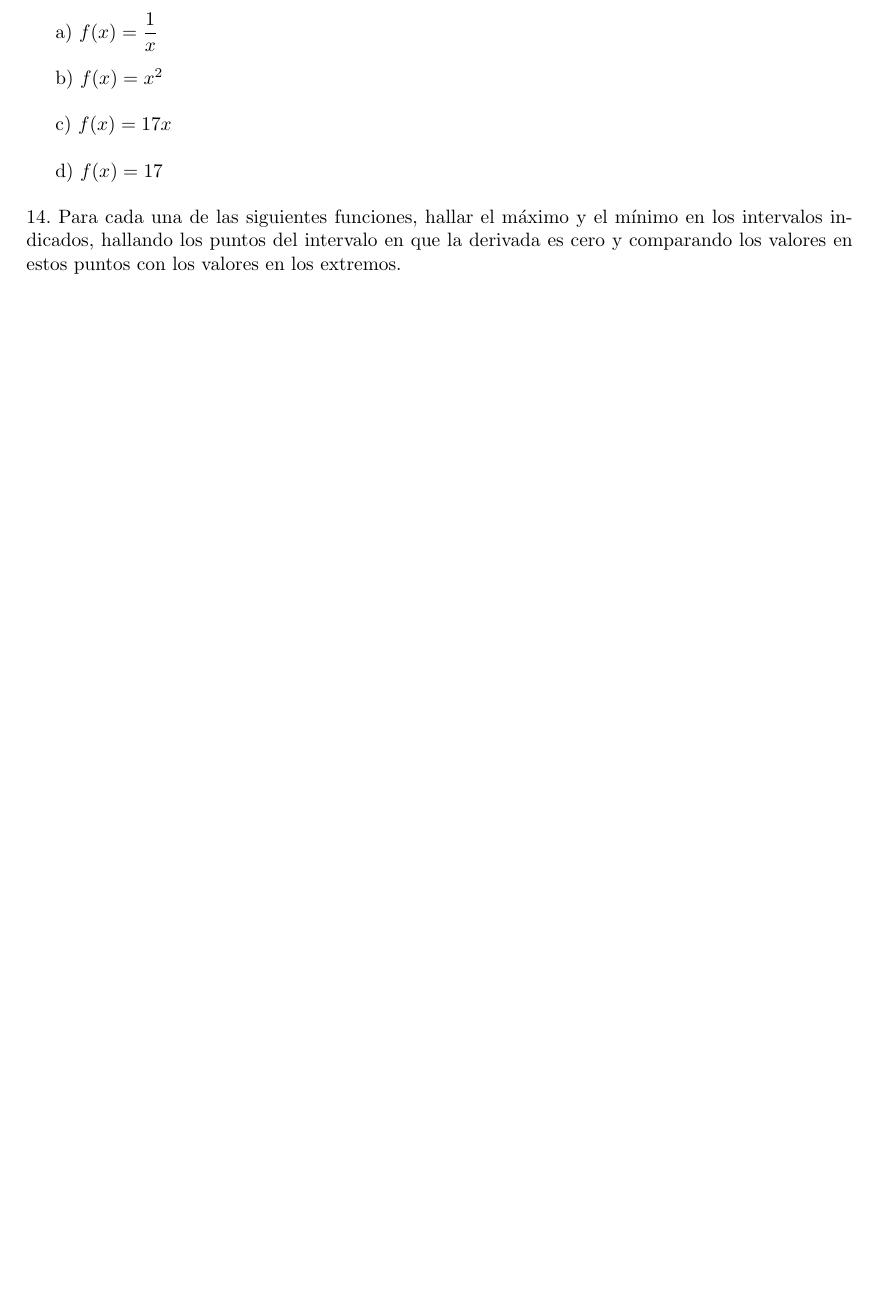
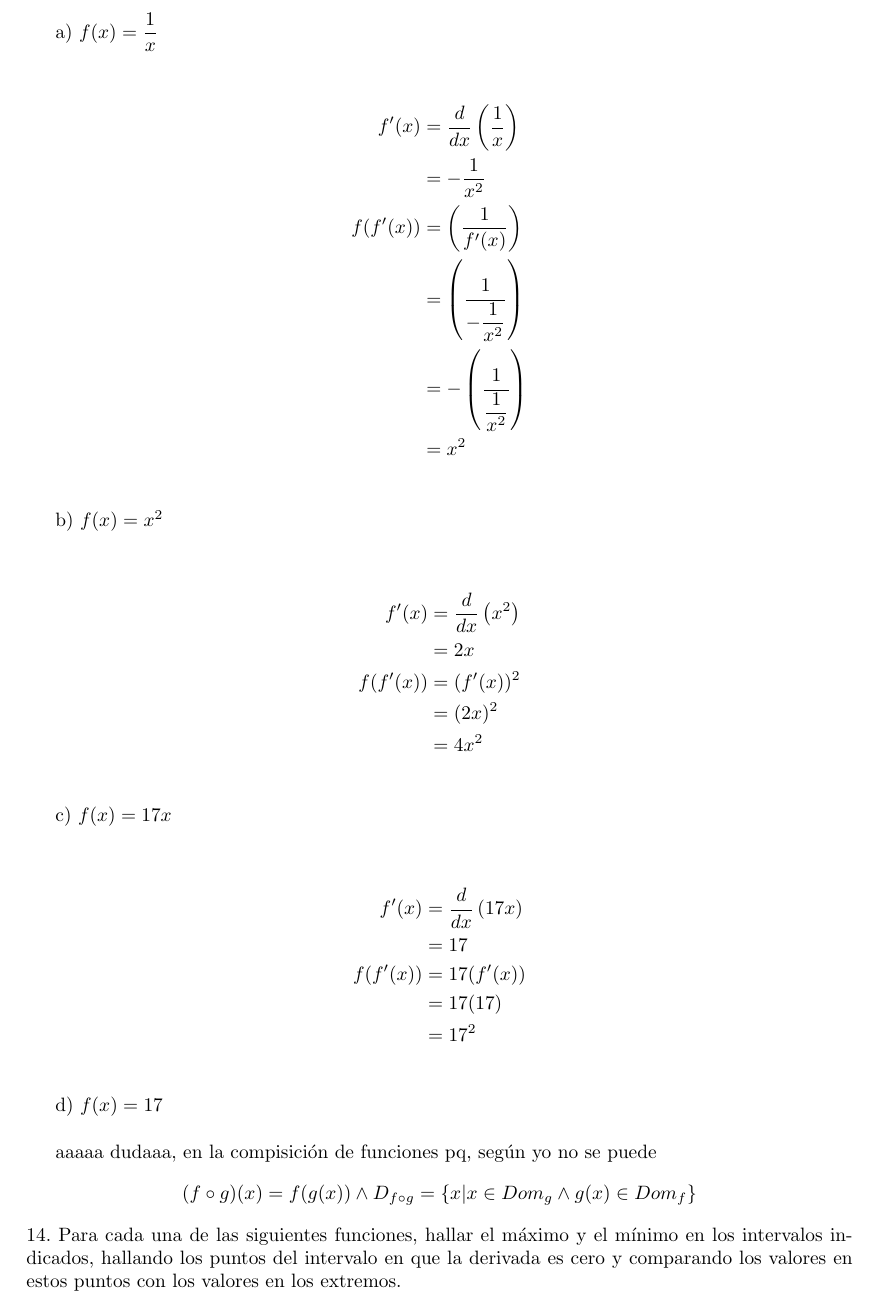
Before and after one commit to arielmerin/mcaTarea02, a LaTeX problem sheet (mcaTarea02.tex): part of page 5 of 6 before the commit and part of page 5 of 7 after it, cut so that both start at the same text, the shorter picture padded with empty space. Compiled offline with pdfLaTeX.

Commit message:
Cuarta version, biblioteca

```diff
--- a/mcaTarea02.tex
+++ b/mcaTarea02.tex
@@ -305,19 +305,41 @@ aaaaa dudaaa, en la compisición de funciones pq, según yo no se puede
 
 a) $ f(x) = \dfrac{1}{x} $\\
 
-%Aquí va la respuesta
+\begin{align*}
+	f'(x) &= \de \left( \dfrac{1}{x} \right)\\
+	&= - \dfrac{1}{x^2}\\
+	f(f'(x)) &= \left( \dfrac{1}{f'(x)} \right)\\
+	&= \left( \dfrac{1}{- \dfrac{1}{x^2}} \right)\\
+	&= -\left( \dfrac{1}{\dfrac{1}{x^2}} \right)\\
+	&= x^{2}\\
+\end{align*}
 
 b) $ f(x) = x^{2} $\\
 
-%Aquí va la respuesta
+\begin{align*}
+	f'(x)&= \de \left( x^{2} \right)\\
+	&= 2x\\
+	f(f'(x))&= (f'(x))^2\\
+	&= (2x)^{2}\\
+	&= 4x^{2}\\
+\end{align*}
 
 c) $ f(x) = 17x $\\
 
-%Aquí va la respuesta
+\begin{align*}
+	f'(x)&= \de \left( 17x \right) \\
+	&= 17\\
+	f(f'(x)) &= 17(f'(x))\\
+	&= 17(17)\\
+	&= 17^{2}\\
+\end{align*}
 
 d) $ f(x) = 17 $\\
 
-%Aquí va la respuesta
+aaaaa dudaaa, en la compisición de funciones pq, según yo no se puede
+\[
+(f \circ g) (x) = f(g(x)) \land D_{f\circ g} = \{ x | x \in Dom_g \land g(x) \in Dom_f \}
+\]
 
 \noindent14. Para cada una de las siguientes funciones, hallar el máximo y el mínimo en los intervalos indicados, hallando los puntos del intervalo en que la derivada es cero y comparando los valores en estos puntos con los valores en los extremos.\\
 
```
